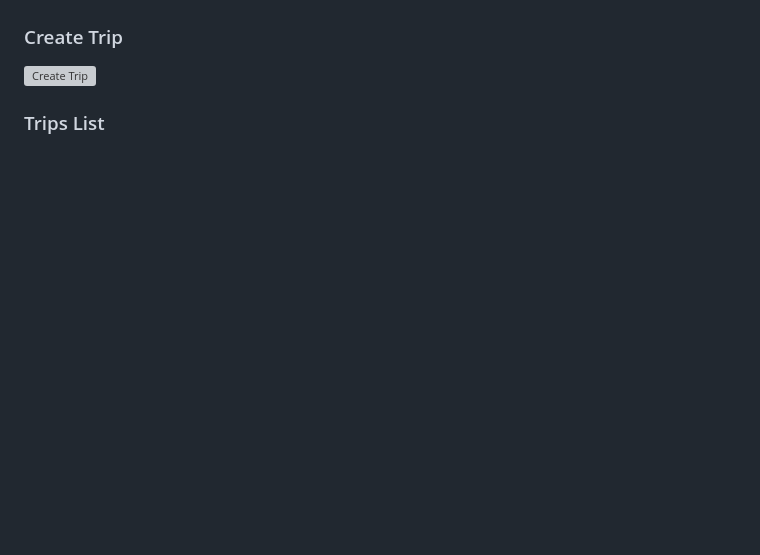
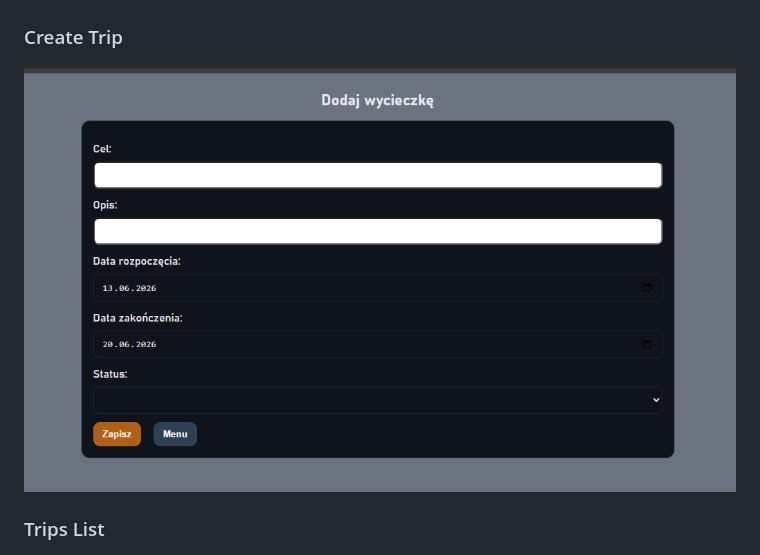
Before and after one commit to M1ke2017/TripPlanner-FSharp, a Markdown page: README.md, the part around one of its changes. GitHub-like rendering; blank space fills up the shorter version; grey boxes are pictures that could not be loaded.

Commit message:
Add README and screenshots

```diff
--- a/README.md
+++ b/README.md
@@ -82,7 +82,7 @@ The application is structured into multiple layers:
 
 ### Create Trip
 
-![Create Trip](docs/add-trip.png)
+![Create Trip](docs/add-trips.png)
 
 ### Trips List
 
```
Also changed, not shown: other parts of README.md (+1 -1 lines).
